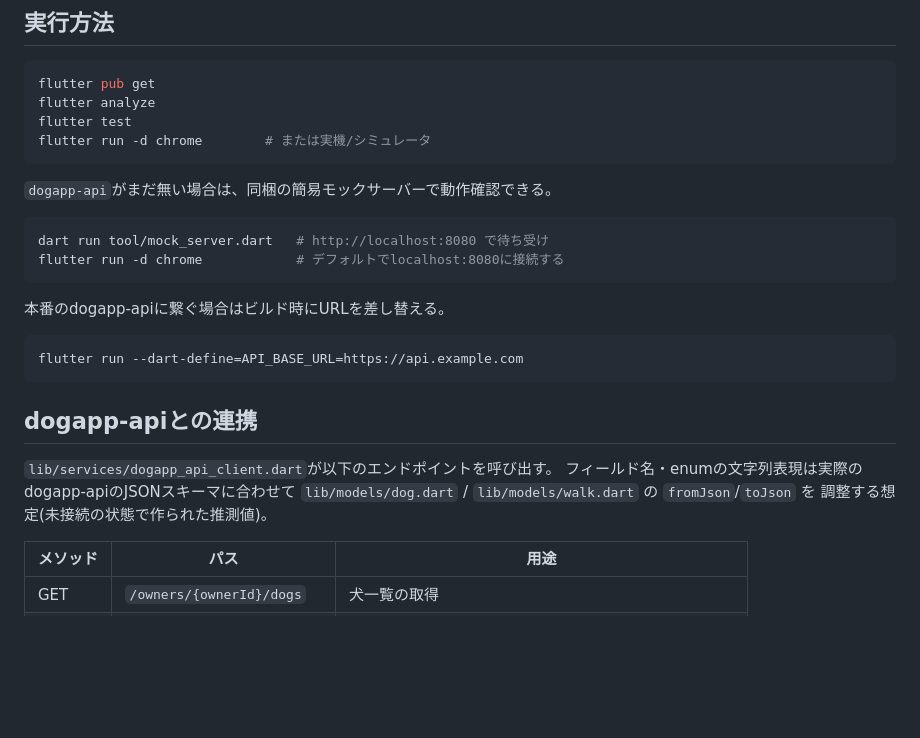
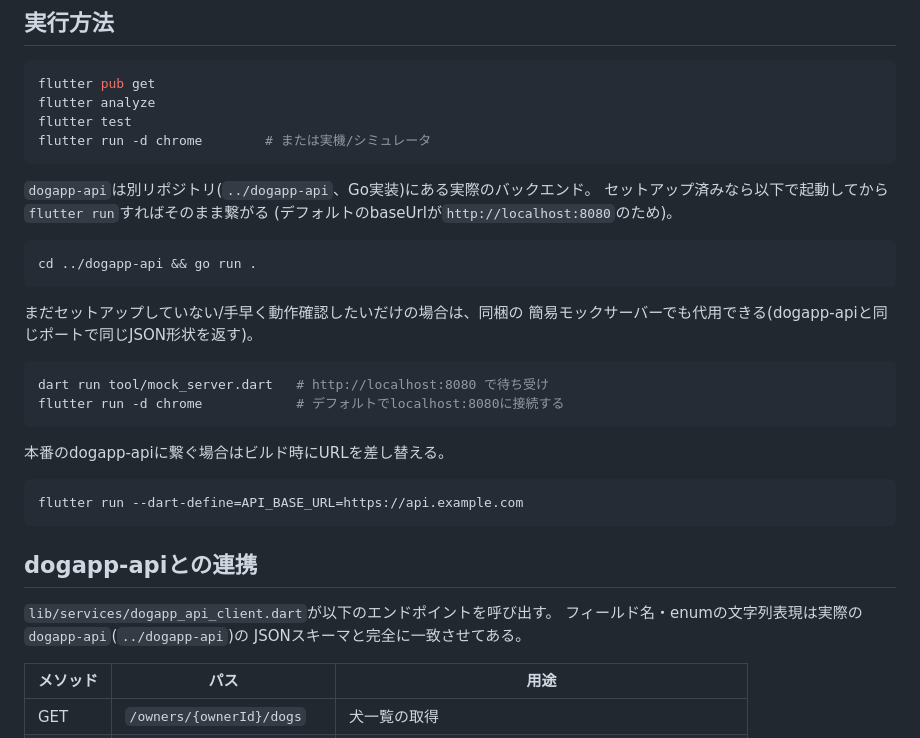
Before and after one commit to shogohida/dogapp_flutter, a Markdown page: README.md, the part around the change. GitHub-like rendering; blank space fills up the shorter version.

Commit message:
Point README at the real dogapp-api instead of describing it as speculative
dogapp-api (../dogapp-api) is now an actual Go backend with matching JSON
schemas, not just an assumed contract - update the setup instructions and
drop the "adjust field names once the real API exists" caveat.

````diff
--- a/README.md
+++ b/README.md
@@ -47,7 +47,16 @@ flutter test
 flutter run -d chrome        # または実機/シミュレータ
 ```
 
-`dogapp-api`がまだ無い場合は、同梱の簡易モックサーバーで動作確認できる。
+`dogapp-api`は別リポジトリ(`../dogapp-api`、Go実装)にある実際のバックエンド。
+セットアップ済みなら以下で起動してから`flutter run`すればそのまま繋がる
+(デフォルトのbaseUrlが`http://localhost:8080`のため)。
+
+```bash
+cd ../dogapp-api && go run .
+```
+
+まだセットアップしていない/手早く動作確認したいだけの場合は、同梱の
+簡易モックサーバーでも代用できる(dogapp-apiと同じポートで同じJSON形状を返す)。
 
 ```bash
 dart run tool/mock_server.dart   # http://localhost:8080 で待ち受け
@@ -63,9 +72,8 @@ flutter run --dart-define=API_BASE_URL=https://api.example.com
 ## dogapp-apiとの連携
 
 `lib/services/dogapp_api_client.dart`が以下のエンドポイントを呼び出す。
-フィールド名・enumの文字列表現は実際のdogapp-apiのJSONスキーマに合わせて
-`lib/models/dog.dart` / `lib/models/walk.dart` の `fromJson`/`toJson` を
-調整する想定(未接続の状態で作られた推測値)。
+フィールド名・enumの文字列表現は実際の`dogapp-api`(`../dogapp-api`)の
+JSONスキーマと完全に一致させてある。
 
 | メソッド | パス | 用途 |
 |---|---|---|
````
